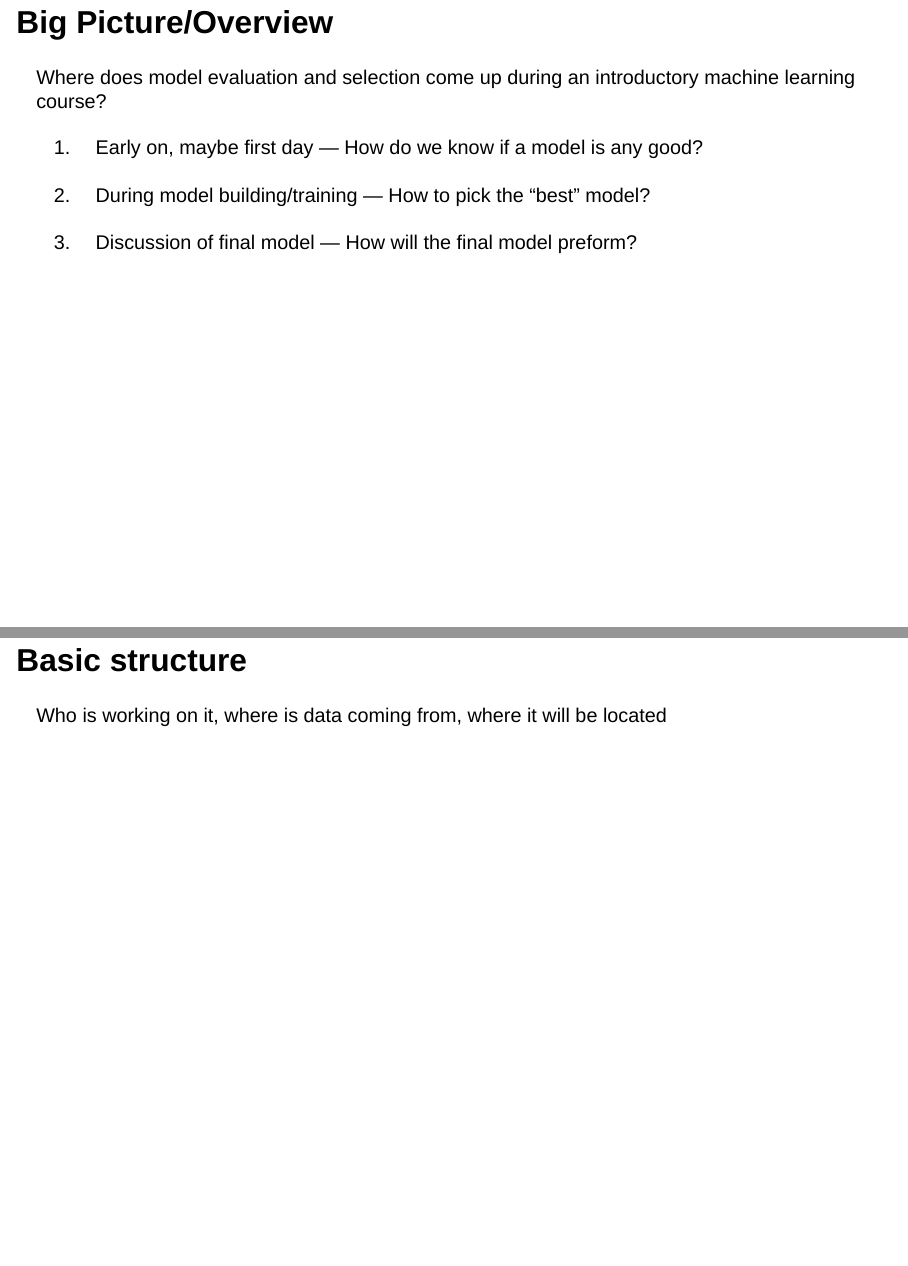
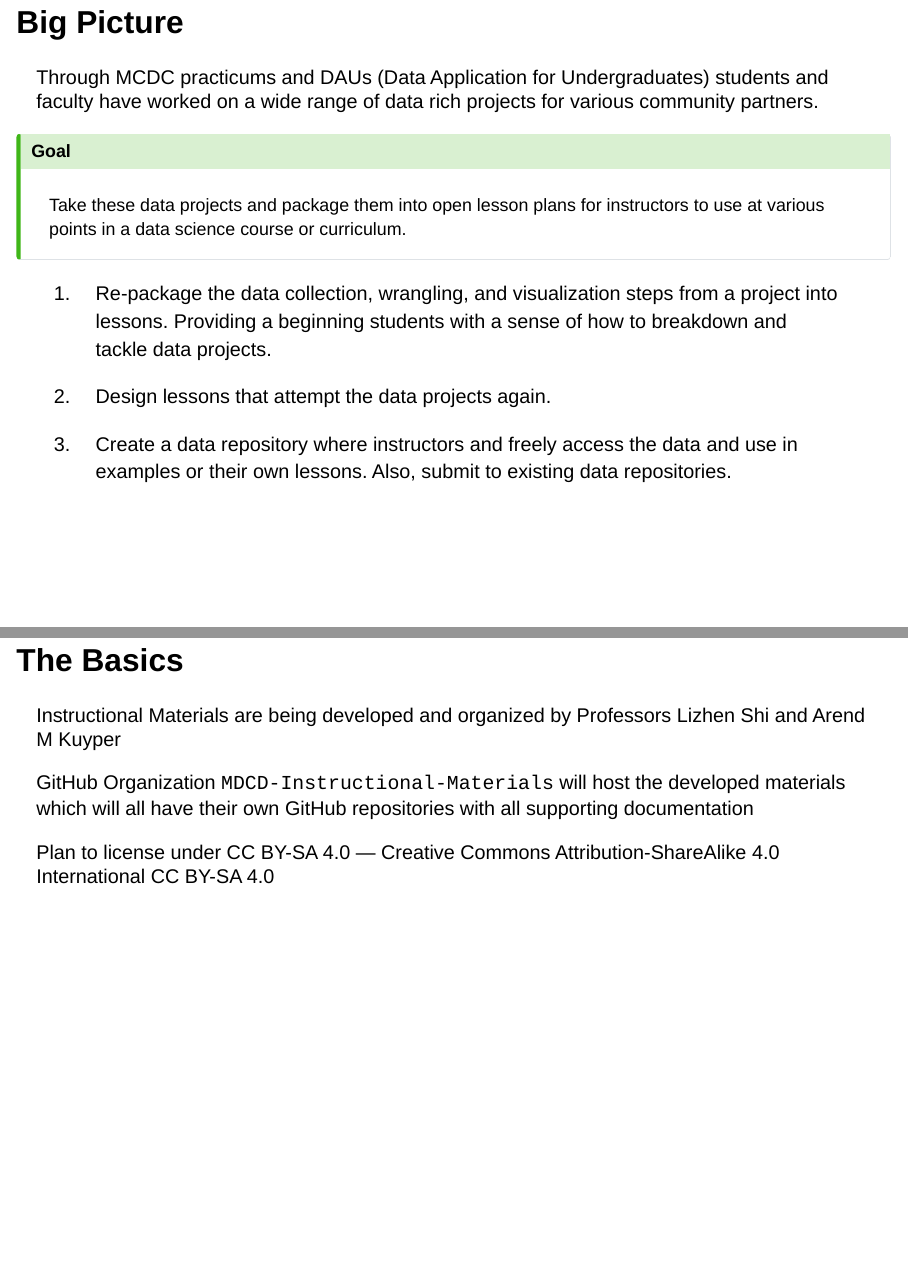
Before and after one commit to akuyper/mcdc-legacy-pres-2025, a Quarto document (20250807-mcdc-legacy.qmd): pages 2 and 3 of 5, joined at a grey line. Rendered offline with R 4.5, knitr and Pandoc in place of Quarto, with nearby package versions; drawn as Slidy slides in place of the format the file asks for.

Commit message:
finish slides

```diff
--- a/20250807-mcdc-legacy.qmd
+++ b/20250807-mcdc-legacy.qmd
@@ -5,7 +5,7 @@ subtitle: "Supporting Instruction with Real Data Problems"
 format:
   revealjs:
     theme: [default, custom.scss]
-    logo: "image/StatisticsDataScience-LogoShort-HorizPurple.png"
+    logo: "image/MCDC_Logo_10.png"
     preview-links: auto
     slide-number: c/t
     transition: fade
@@ -31,23 +31,23 @@ editor:
     wrap: 72
 ---
 
-## Big Picture/Overview
+## Big Picture
 
-Where does model evaluation and selection come up during an introductory
-machine learning course?
+Through MCDC practicums and DAUs (Data Application for Undergraduates) students and faculty have worked on a wide range of data rich projects for various community partners.
 
 . . .
 
-1.  Early on, maybe first day --- How do we know if a model is any good?
+::: {.callout-tip icon=FALSE}
+## Goal
 
-2.  During model building/training --- How to pick the "best" model?
-
-3.  Discussion of final model --- How will the final model preform?
+Take these data projects and package them into open lesson plans for instructors to use at various points in a data science course or curriculum.
+:::
 
 . . .
 
-## Basic structure
+1.  Re-package the data collection, wrangling, and visualization steps from a project into lessons. Providing a beginning students with a sense of how to breakdown and tackle data projects.
 
-Who is working on it, where is data coming from, where it will be located
+2.  Design lessons that attempt the data projects again.
 
+3.  Create a data repository where instructors and freely access the data and use in examples or their own lessons. Also, submit to existing data repositories.
 
@@ -55,3 +55,8 @@ Who is working on it, where is data coming from, where it will be located
 
+## The Basics
 
-## How do we know if a model is any good?
+Instructional Materials are being developed and organized by Professors Lizhen Shi and Arend M Kuyper
+
+GitHub Organization `MDCD-Instructional-Materials` will host the developed materials which will all have their own GitHub repositories with all supporting documentation
+
+Plan to license under CC BY-SA 4.0 --- Creative Commons Attribution-ShareAlike 4.0 International CC BY-SA 4.0
--- a/custom.scss
+++ b/custom.scss
@@ -12,8 +12,14 @@ $body-bg: #F5F5F5;
 
 // Primary/body text
 $mainFont: 'Jost', sans-serif;
-$mainFontSize: 30px;
+$mainFontSize: 28px;
 $mainColor: #333;
+
+div {
+  &.callout {
+    font-size: 2.0rem !important;
+  }
+}
 
 // Vertical spacing between blocks of text
 $blockMargin: 20px;
@@ -80,3 +86,7 @@ $heading4Size: 1.00em;
 .date {
   color: #EEECE6;
 }
+
+.slide-logo {
+   max-height: 4em !important;
+}
```
Also changed, not shown: image/MCDC_Logo_10.png (added), image/MCDC_Logo_10_cropped.png (added), 20250807-mcdc-legacy.qmd (24 more changed lines), 1 other file.
